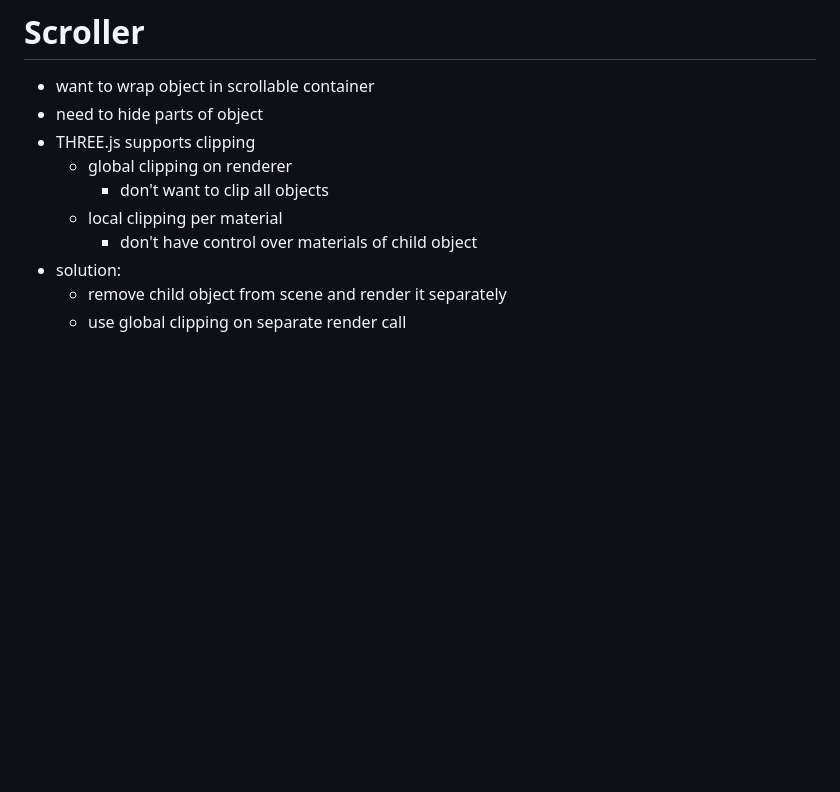
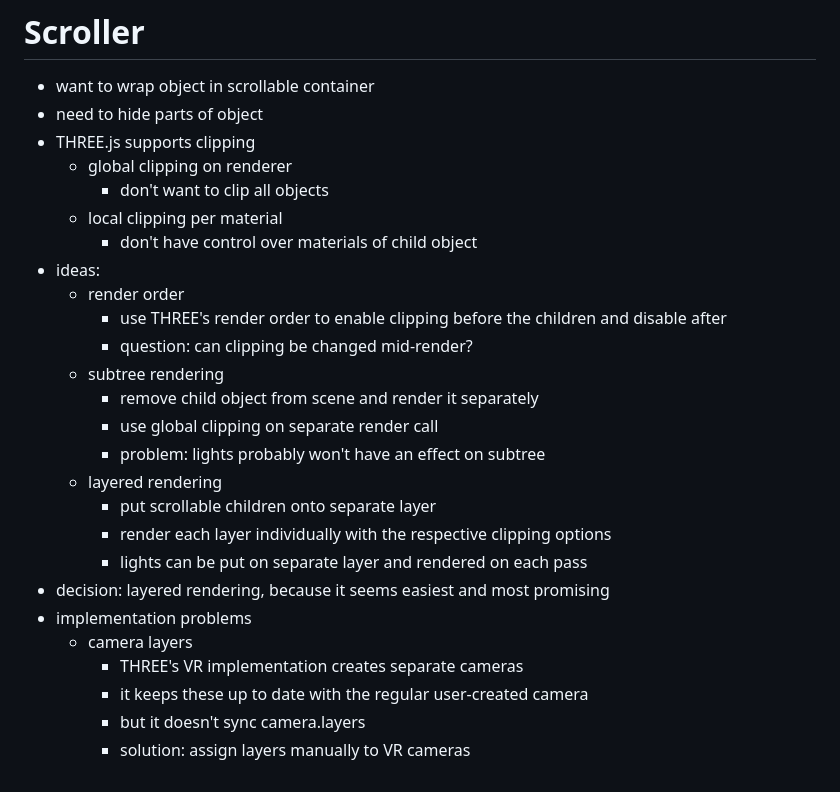
Before and after one commit to MariusDoe/ssdvr, a Markdown page: notes.md, the part around the change. Drawn GitHub-style; blank space fills up the shorter version.

Commit message:
Update notes

```diff
--- a/notes.md
+++ b/notes.md
@@ -127,6 +127,22 @@
     - don't want to clip all objects
   - local clipping per material
     - don't have control over materials of child object
-- solution:
-  - remove child object from scene and render it separately
-  - use global clipping on separate render call
+- ideas:
+  - render order
+    - use THREE's render order to enable clipping before the children and disable after
+    - question: can clipping be changed mid-render?
+  - subtree rendering
+    - remove child object from scene and render it separately
+    - use global clipping on separate render call
+    - problem: lights probably won't have an effect on subtree
+  - layered rendering
+    - put scrollable children onto separate layer
+    - render each layer individually with the respective clipping options
+    - lights can be put on separate layer and rendered on each pass
+- decision: layered rendering, because it seems easiest and most promising
+- implementation problems
+  - camera layers
+    - THREE's VR implementation creates separate cameras
+    - it keeps these up to date with the regular user-created camera
+    - but it doesn't sync camera.layers
+    - solution: assign layers manually to VR cameras
```
